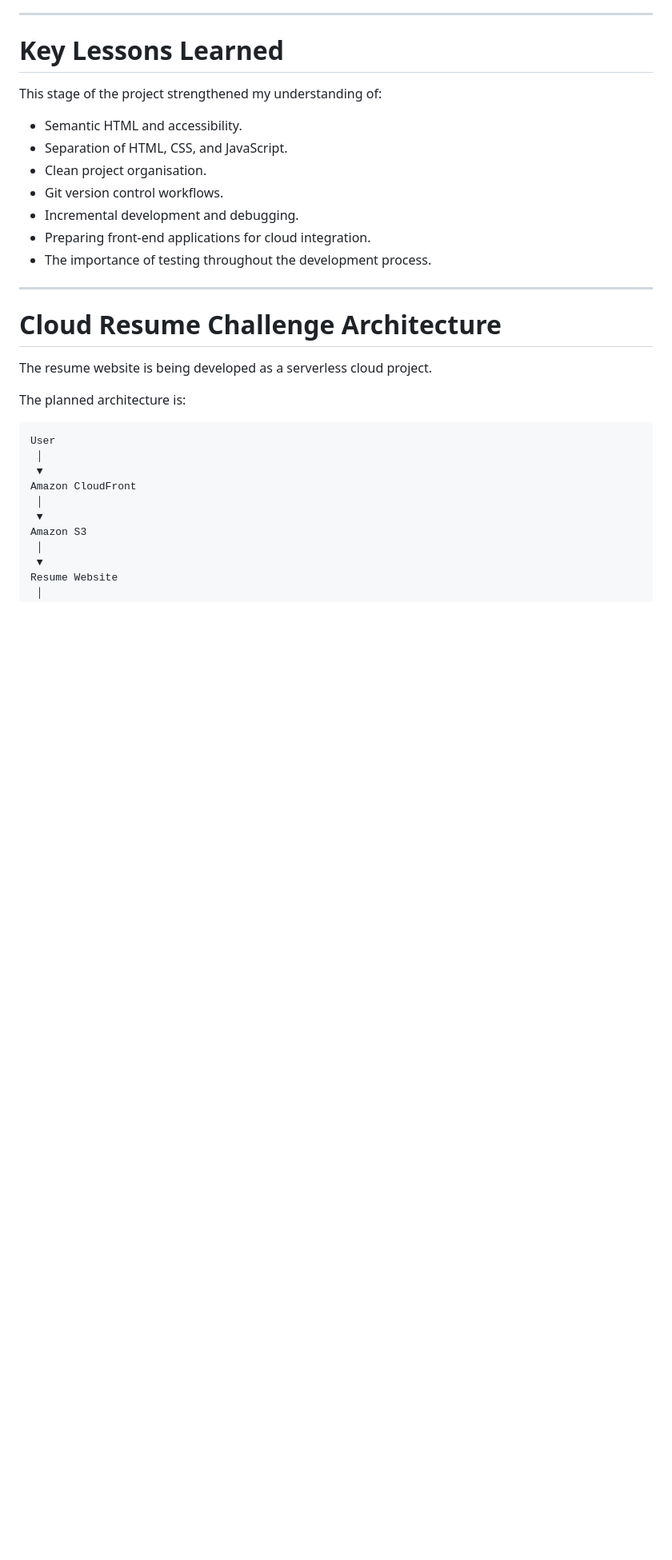
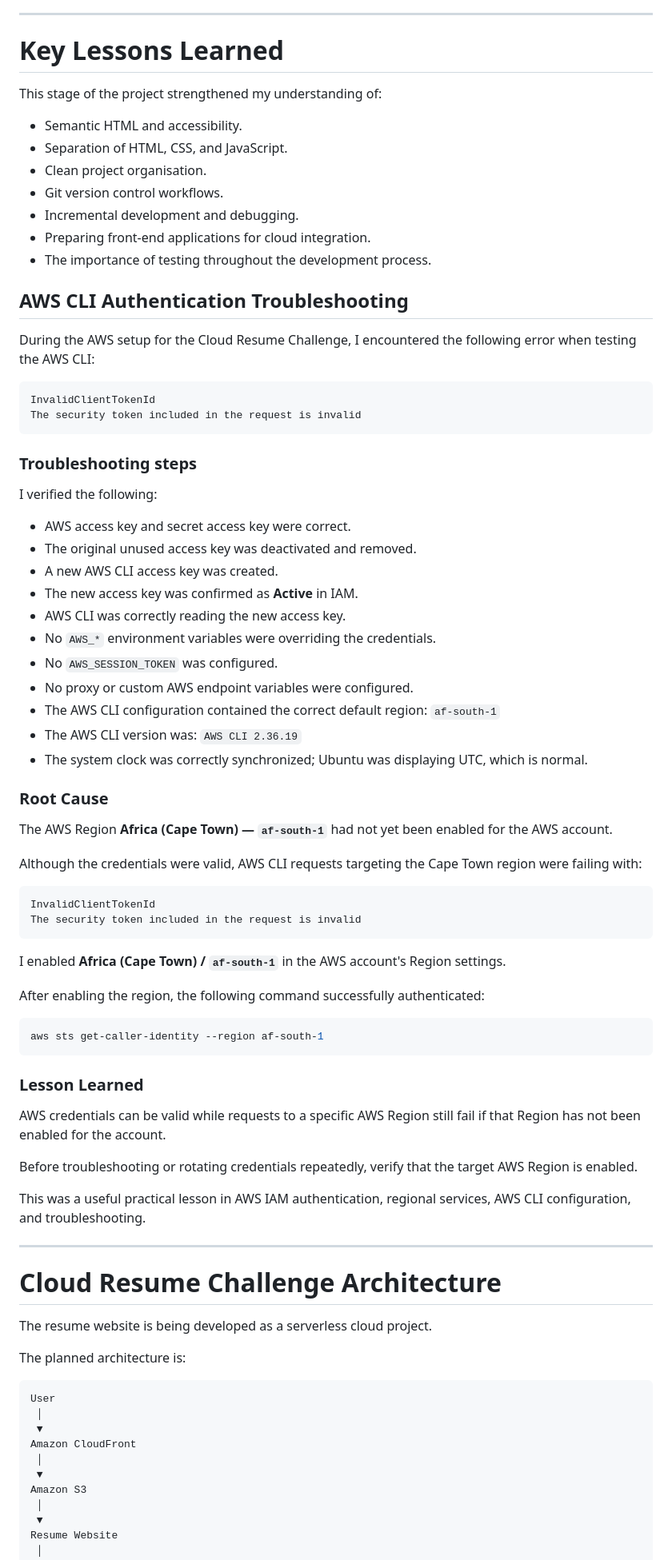
Before and after one commit to Cronos99-Cell/cloud-resume-challenge, a Markdown page: README.md, the part around the change. Shown at 80% size. GitHub-like rendering; blank space fills up the shorter version.

Commit message:
Document AWS CLI authentication troubleshooting

````diff
--- a/README.md
+++ b/README.md
@@ -142,6 +142,60 @@ This stage of the project strengthened my understanding of:
 - Preparing front-end applications for cloud integration.
 - The importance of testing throughout the development process.
 
+## AWS CLI Authentication Troubleshooting
+
+During the AWS setup for the Cloud Resume Challenge, I encountered the following error when testing the AWS CLI:
+
+```text
+InvalidClientTokenId
+The security token included in the request is invalid
+```
+
+### Troubleshooting steps
+
+I verified the following:
+
+* AWS access key and secret access key were correct.
+* The original unused access key was deactivated and removed.
+* A new AWS CLI access key was created.
+* The new access key was confirmed as **Active** in IAM.
+* AWS CLI was correctly reading the new access key.
+* No `AWS_*` environment variables were overriding the credentials.
+* No `AWS_SESSION_TOKEN` was configured.
+* No proxy or custom AWS endpoint variables were configured.
+* The AWS CLI configuration contained the correct default region:
+  `af-south-1`
+* The AWS CLI version was:
+  `AWS CLI 2.36.19`
+* The system clock was correctly synchronized; Ubuntu was displaying UTC, which is normal.
+
+### Root Cause
+
+The AWS Region **Africa (Cape Town) — `af-south-1`** had not yet been enabled for the AWS account.
+
+Although the credentials were valid, AWS CLI requests targeting the Cape Town region were failing with:
+
+```text
+InvalidClientTokenId
+The security token included in the request is invalid
+```
+
+I enabled **Africa (Cape Town) / `af-south-1`** in the AWS account's Region settings.
+
+After enabling the region, the following command successfully authenticated:
+
+```bash
+aws sts get-caller-identity --region af-south-1
+```
+
+### Lesson Learned
+
+AWS credentials can be valid while requests to a specific AWS Region still fail if that Region has not been enabled for the account.
+
+Before troubleshooting or rotating credentials repeatedly, verify that the target AWS Region is enabled.
+
+This was a useful practical lesson in AWS IAM authentication, regional services, AWS CLI configuration, and troubleshooting.
+
 ---
 
 # Cloud Resume Challenge Architecture
````
